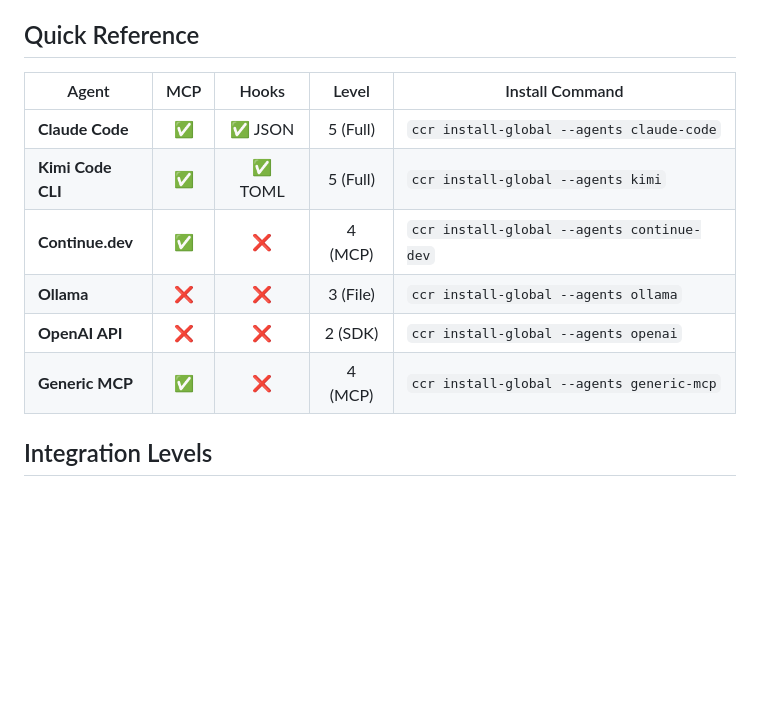
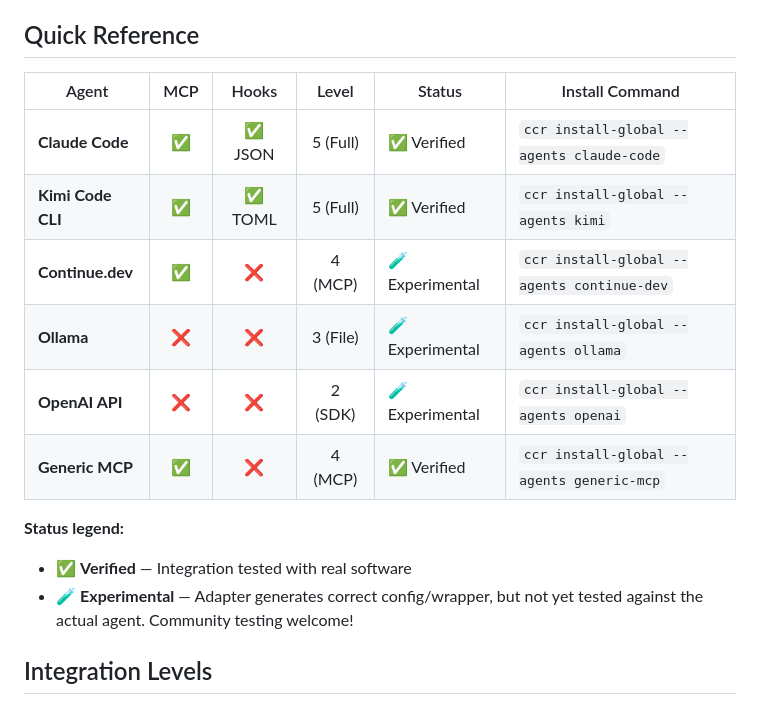
Before and after one commit to qbit-glitch/ccr, a Markdown page: docs/AGENTS.md, the part around the change. GitHub-like rendering; blank space fills up the shorter version.

Commit message:
docs: mark experimental adapters honestly in AGENTS.md
Continue.dev, Ollama, and OpenAI adapters are verified to generate
correct configs/wrappers (23 unit tests), but not yet tested against
the actual agent software. Community testing welcome.

```diff
--- a/docs/AGENTS.md
+++ b/docs/AGENTS.md
@@ -4,14 +4,18 @@ CCR integrates with AI agents through a pluggable adapter architecture. Each age
 
 ## Quick Reference
 
-| Agent | MCP | Hooks | Level | Install Command |
-|-------|:---:|:-----:|:-----:|-----------------|
-| **Claude Code** | ✅ | ✅ JSON | 5 (Full) | `ccr install-global --agents claude-code` |
-| **Kimi Code CLI** | ✅ | ✅ TOML | 5 (Full) | `ccr install-global --agents kimi` |
-| **Continue.dev** | ✅ | ❌ | 4 (MCP) | `ccr install-global --agents continue-dev` |
-| **Ollama** | ❌ | ❌ | 3 (File) | `ccr install-global --agents ollama` |
-| **OpenAI API** | ❌ | ❌ | 2 (SDK) | `ccr install-global --agents openai` |
-| **Generic MCP** | ✅ | ❌ | 4 (MCP) | `ccr install-global --agents generic-mcp` |
+| Agent | MCP | Hooks | Level | Status | Install Command |
+|-------|:---:|:-----:|:-----:|--------|-----------------|
+| **Claude Code** | ✅ | ✅ JSON | 5 (Full) | ✅ Verified | `ccr install-global --agents claude-code` |
+| **Kimi Code CLI** | ✅ | ✅ TOML | 5 (Full) | ✅ Verified | `ccr install-global --agents kimi` |
+| **Continue.dev** | ✅ | ❌ | 4 (MCP) | 🧪 Experimental | `ccr install-global --agents continue-dev` |
+| **Ollama** | ❌ | ❌ | 3 (File) | 🧪 Experimental | `ccr install-global --agents ollama` |
+| **OpenAI API** | ❌ | ❌ | 2 (SDK) | 🧪 Experimental | `ccr install-global --agents openai` |
+| **Generic MCP** | ✅ | ❌ | 4 (MCP) | ✅ Verified | `ccr install-global --agents generic-mcp` |
+
+**Status legend:**
+- ✅ **Verified** — Integration tested with real software
+- 🧪 **Experimental** — Adapter generates correct config/wrapper, but not yet tested against the actual agent. Community testing welcome!
 
 ## Integration Levels
 
```
